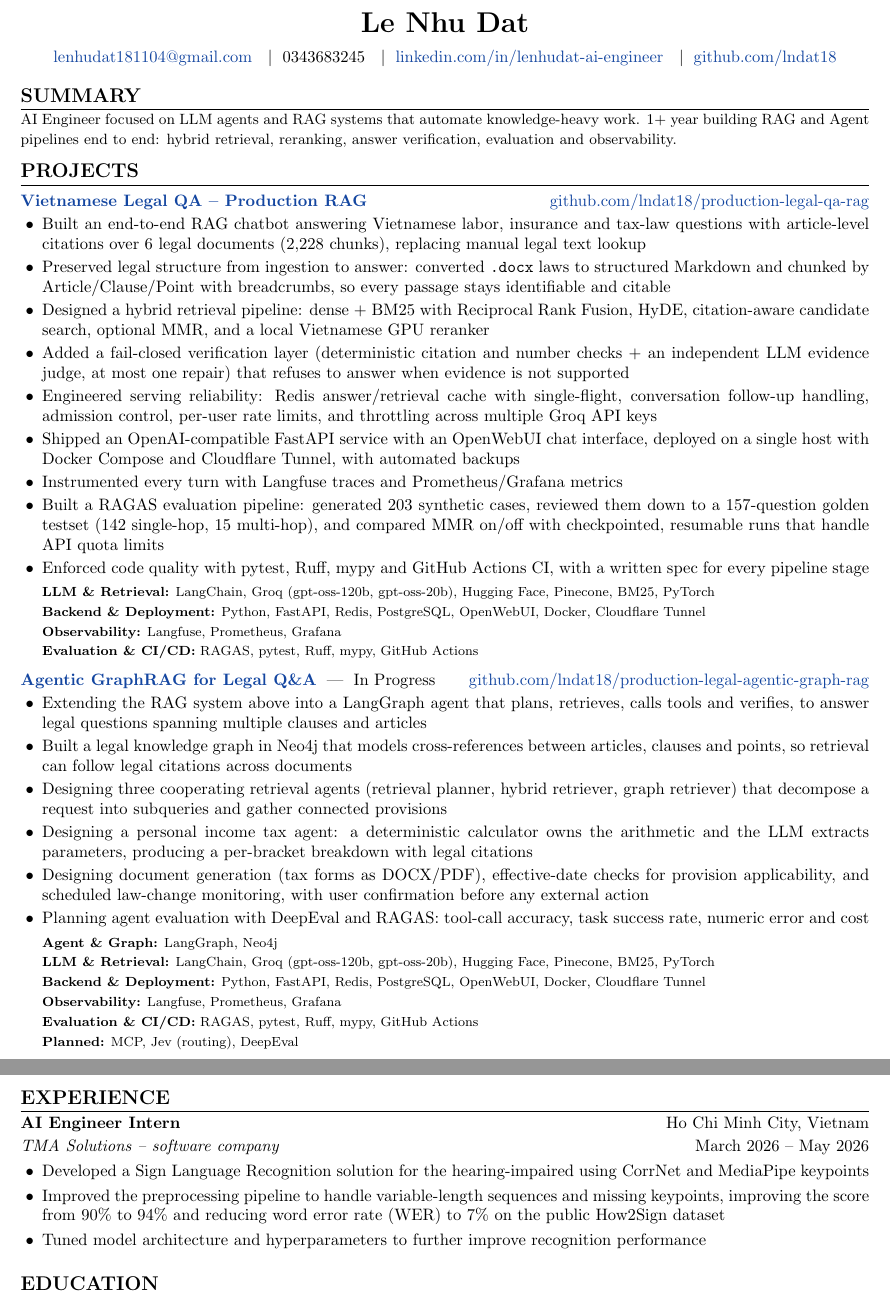
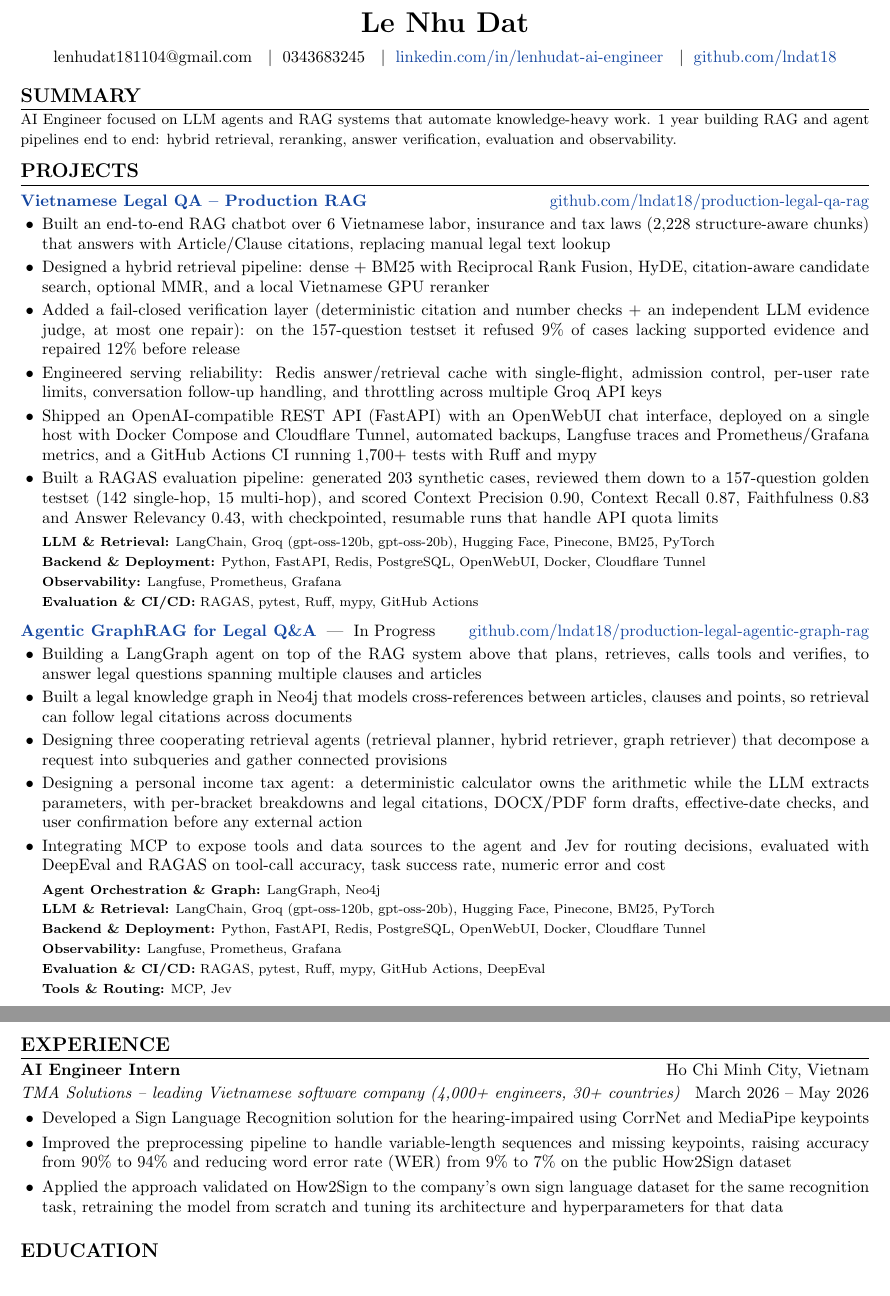
Before and after one commit to lndat18/production-legal-qa-rag, a LaTeX CV (resume/resume.tex): two parts of pages 1 and 2 of 2, joined at a grey line, cut so that both start at the same text. Compiled offline with pdfLaTeX.

Commit message:
docs: add RAGAS results to README and rewrite resume
README (EN/VI): publish Phase 2 RAGAS scores for the 157-case testset
(MMR off) with metrics.png, and update status, limitations and next steps.
Resume: add Summary, tech stack per project, key achievements with
measured numbers, TMA description, new certifications and clickable links.

Co-Authored-By: Claude Sonnet 5.5 <noreply@anthropic.com>

```diff
--- a/resume/resume.tex
+++ b/resume/resume.tex
@@ -37,8 +37,7 @@
 
 \begin{center}
     {\LARGE \textbf{Le Nhu Dat}} \\[6pt]
-    \href{mailto:lenhudat181104@gmail.com}
-    {lenhudat181104@gmail.com}
+    lenhudat181104@gmail.com
     \; \textbar \;
     0343683245
     \; \textbar \;
@@ -52,7 +51,7 @@
 \section*{Summary}
 {\small
 AI Engineer focused on LLM agents and RAG systems that automate knowledge-heavy work.
-1+ year building RAG and Agent pipelines end to end: hybrid retrieval, reranking,
+1 year building RAG and agent pipelines end to end: hybrid retrieval, reranking,
 answer verification, evaluation and observability.
 }
 
@@ -66,15 +65,12 @@ answer verification, evaluation and observability.
 \vspace{2pt}
 
 \begin{itemize}[topsep=0pt, itemsep=2pt]
-    \item Built an end-to-end RAG chatbot answering Vietnamese labor, insurance and tax-law questions with article-level citations over 6 legal documents (2,228 chunks), replacing manual legal text lookup
-    \item Preserved legal structure from ingestion to answer: converted \texttt{.docx} laws to structured Markdown and chunked by Article/Clause/Point with breadcrumbs, so every passage stays identifiable and citable
+    \item Built an end-to-end RAG chatbot over 6 Vietnamese labor, insurance and tax laws (2,228 structure-aware chunks) that answers with Article/Clause citations, replacing manual legal text lookup
     \item Designed a hybrid retrieval pipeline: dense + BM25 with Reciprocal Rank Fusion, HyDE, citation-aware candidate search, optional MMR, and a local Vietnamese GPU reranker
-    \item Added a fail-closed verification layer (deterministic citation and number checks + an independent LLM evidence judge, at most one repair) that refuses to answer when evidence is not supported
-    \item Engineered serving reliability: Redis answer/retrieval cache with single-flight, conversation follow-up handling, admission control, per-user rate limits, and throttling across multiple Groq API keys
-    \item Shipped an OpenAI-compatible FastAPI service with an OpenWebUI chat interface, deployed on a single host with Docker Compose and Cloudflare Tunnel, with automated backups
-    \item Instrumented every turn with Langfuse traces and Prometheus/Grafana metrics
-    \item Built a RAGAS evaluation pipeline: generated 203 synthetic cases, reviewed them down to a 157-question golden testset (142 single-hop, 15 multi-hop), and compared MMR on/off with checkpointed, resumable runs that handle API quota limits
-    \item Enforced code quality with pytest, Ruff, mypy and GitHub Actions CI, with a written spec for every pipeline stage
+    \item Added a fail-closed verification layer (deterministic citation and number checks + an independent LLM evidence judge, at most one repair): on the 157-question testset it refused 9\% of cases lacking supported evidence and repaired 12\% before release
+    \item Engineered serving reliability: Redis answer/retrieval cache with single-flight, admission control, per-user rate limits, conversation follow-up handling, and throttling across multiple Groq API keys
+    \item Shipped an OpenAI-compatible REST API (FastAPI) with an OpenWebUI chat interface, deployed on a single host with Docker Compose and Cloudflare Tunnel, automated backups, Langfuse traces and Prometheus/Grafana metrics, and a GitHub Actions CI running 1,700+ tests with Ruff and mypy
+    \item Built a RAGAS evaluation pipeline: generated 203 synthetic cases, reviewed them down to a 157-question golden testset (142 single-hop, 15 multi-hop), and scored Context Precision 0.90, Context Recall 0.87, Faithfulness 0.83 and Answer Relevancy 0.43, with checkpointed, resumable runs that handle API quota limits
     \item[] {\footnotesize
         \textbf{LLM \& Retrieval:} LangChain, Groq (gpt-oss-120b, gpt-oss-20b), Hugging Face, Pinecone, BM25, PyTorch \\
         \textbf{Backend \& Deployment:} Python, FastAPI, Redis, PostgreSQL, OpenWebUI, Docker, Cloudflare Tunnel \\
@@ -90,19 +86,18 @@ answer verification, evaluation and observability.
 \vspace{2pt}
 
 \begin{itemize}[topsep=0pt, itemsep=2pt]
-    \item Extending the RAG system above into a LangGraph agent that plans, retrieves, calls tools and verifies, to answer legal questions spanning multiple clauses and articles
+    \item Building a LangGraph agent on top of the RAG system above that plans, retrieves, calls tools and verifies, to answer legal questions spanning multiple clauses and articles
     \item Built a legal knowledge graph in Neo4j that models cross-references between articles, clauses and points, so retrieval can follow legal citations across documents
     \item Designing three cooperating retrieval agents (retrieval planner, hybrid retriever, graph retriever) that decompose a request into subqueries and gather connected provisions
-    \item Designing a personal income tax agent: a deterministic calculator owns the arithmetic and the LLM extracts parameters, producing a per-bracket breakdown with legal citations
-    \item Designing document generation (tax forms as DOCX/PDF), effective-date checks for provision applicability, and scheduled law-change monitoring, with user confirmation before any external action
-    \item Planning agent evaluation with DeepEval and RAGAS: tool-call accuracy, task success rate, numeric error and cost
+    \item Designing a personal income tax agent: a deterministic calculator owns the arithmetic while the LLM extracts parameters, with per-bracket breakdowns and legal citations, DOCX/PDF form drafts, effective-date checks, and user confirmation before any external action
+    \item Integrating MCP to expose tools and data sources to the agent and Jev for routing decisions, evaluated with DeepEval and RAGAS on tool-call accuracy, task success rate, numeric error and cost
     \item[] {\footnotesize
-        \textbf{Agent \& Graph:} LangGraph, Neo4j \\
+        \textbf{Agent Orchestration \& Graph:} LangGraph, Neo4j \\
         \textbf{LLM \& Retrieval:} LangChain, Groq (gpt-oss-120b, gpt-oss-20b), Hugging Face, Pinecone, BM25, PyTorch \\
         \textbf{Backend \& Deployment:} Python, FastAPI, Redis, PostgreSQL, OpenWebUI, Docker, Cloudflare Tunnel \\
         \textbf{Observability:} Langfuse, Prometheus, Grafana \\
-        \textbf{Evaluation \& CI/CD:} RAGAS, pytest, Ruff, mypy, GitHub Actions \\
-        \textbf{Planned:} MCP, Jev (routing), DeepEval}
+        \textbf{Evaluation \& CI/CD:} RAGAS, pytest, Ruff, mypy, GitHub Actions, DeepEval \\
+        \textbf{Tools \& Routing:} MCP, Jev}
 \end{itemize}
 
 \vspace{4pt}
@@ -113,13 +108,13 @@ answer verification, evaluation and observability.
 
 \textbf{AI Engineer Intern}
 \hfill Ho Chi Minh City, Vietnam \\[2pt]
-\textit{TMA Solutions -- software company}
-\hfill March 2026 -- May 2026
+\textit{TMA Solutions -- leading Vietnamese software company (4,000+ engineers, 30+ countries)}
+\hfill \mbox{March 2026 -- May 2026}
 
 \begin{itemize}
     \item Developed a Sign Language Recognition solution for the hearing-impaired using CorrNet and \mbox{MediaPipe} keypoints
-    \item Improved the preprocessing pipeline to handle variable-length sequences and missing keypoints, improving the score from 90\% to 94\% and reducing word error rate (WER) to 7\% on the public How2Sign dataset
-    \item Tuned model architecture and hyperparameters to further improve recognition performance
+    \item Improved the preprocessing pipeline to handle variable-length sequences and missing keypoints, raising accuracy from 90\% to 94\% and reducing word error rate (WER) from 9\% to 7\% on the public How2Sign dataset
+    \item Applied the approach validated on How2Sign to the company's own sign language dataset for the same recognition task, retraining the model from scratch and tuning its architecture and hyperparameters for that data
 \end{itemize}
 
 \vspace{4pt}
```
Also changed, not shown: README.md, resume/resume.pdf, resume/resume.tex (4 more changed lines), 3 other files.
